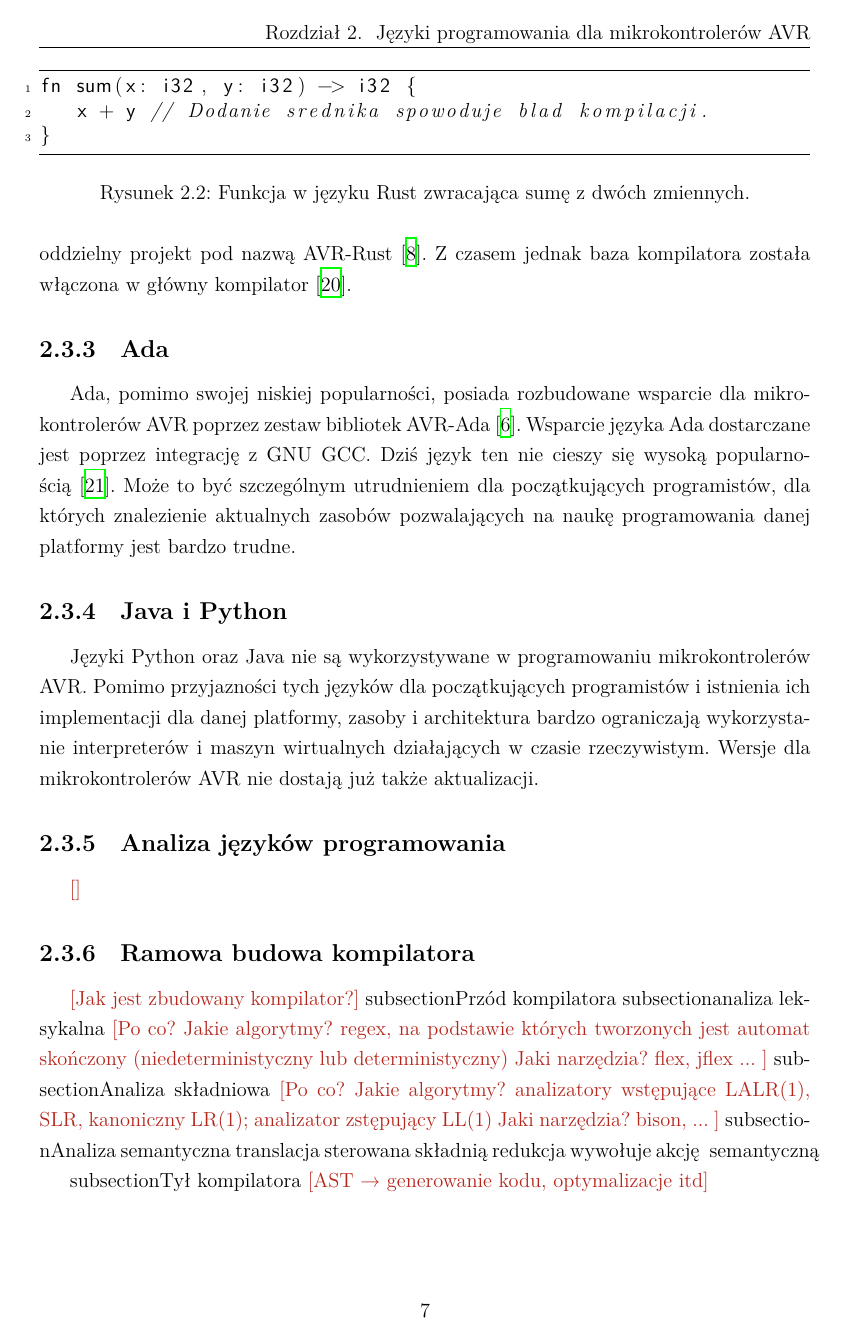
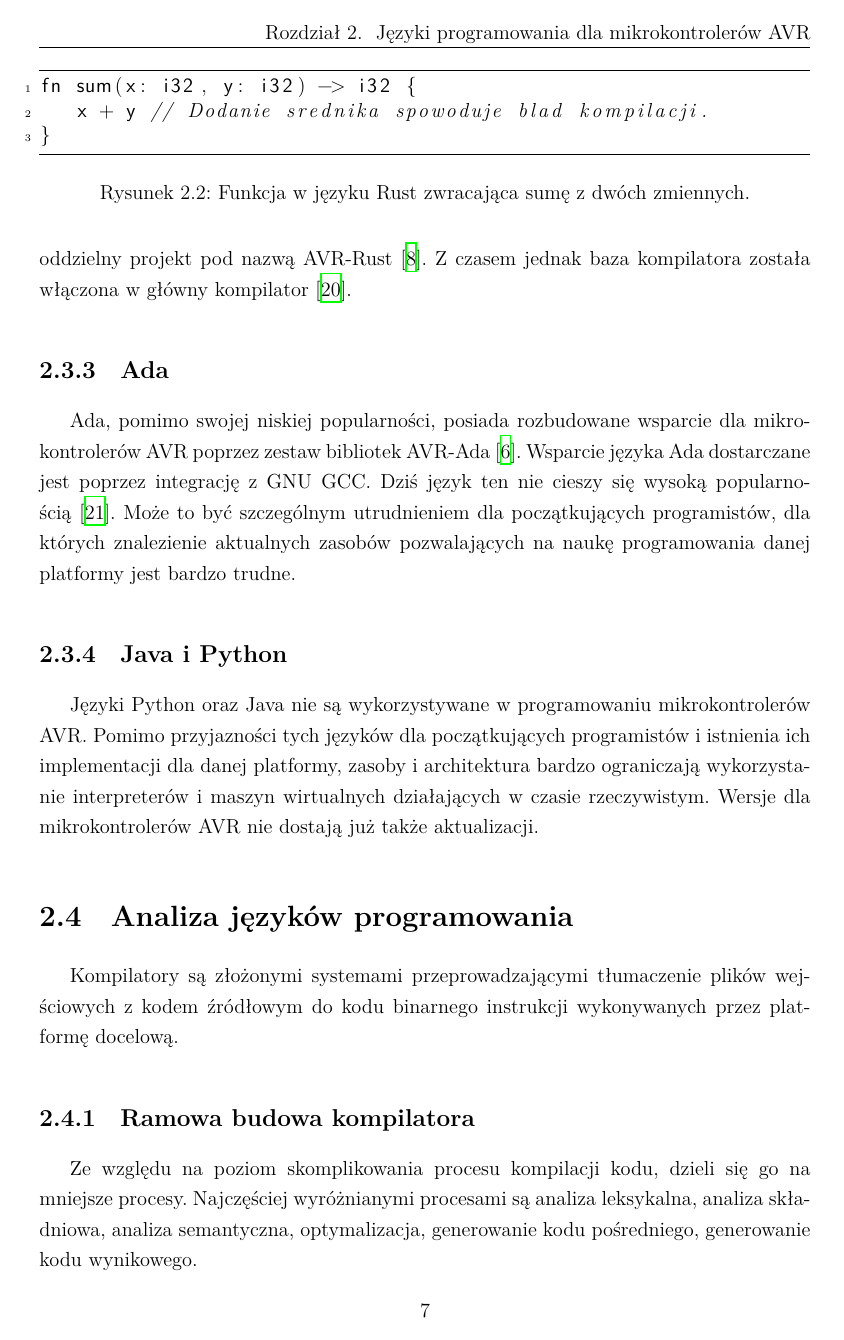
Before and after one commit to Vexisu/uCricket, a LaTeX thesis (thesis/main.tex, which reads thesis/chapters/02.tex): page 15 of 69 before the commit and page 15 of 71 after it. Compiled offline with XeLaTeX; a missing font is replaced by an installed copy or a similar font.

Commit message:
WIP docs(thesis): chapter 2

```diff
--- a/thesis/chapters/02.tex
+++ b/thesis/chapters/02.tex
@@ -73,19 +73,11 @@ Ada, pomimo swojej niskiej popularności, posiada rozbudowane wsparcie dla mikro
 \subsection{Java i Python}
 Języki Python oraz Java nie są wykorzystywane w programowaniu mikrokontrolerów AVR. Pomimo przyjazności tych języków dla początkujących programistów i istnienia ich implementacji dla danej platformy, zasoby i architektura bardzo ograniczają wykorzystanie interpreterów i maszyn wirtualnych działających w czasie rzeczywistym. Wersje dla mikrokontrolerów AVR nie dostają już także aktualizacji.
 
-\subsection{Analiza języków programowania}
-
-
-\ksremark{}
+\section{Analiza języków programowania}
+Kompilatory są złożonymi systemami przeprowadzającymi tłumaczenie plików wejściowych z kodem źródłowym do kodu binarnego instrukcji wykonywanych przez platformę docelową.
 
 \subsection{Ramowa budowa kompilatora}
-\ksremark{Jak jest zbudowany kompilator?}
-subsection{Przód kompilatora}
-subsection{analiza leksykalna}
-\ksremark{Po co? Jakie algorytmy? regex, na podstawie których tworzonych jest automat skończony (niedeterministyczny lub deterministyczny) Jaki narzędzia?  flex, jflex ...  }
-subsection{Analiza składniowa}
-\ksremark{Po co? Jakie algorytmy? analizatory wstępujące LALR(1), SLR, kanoniczny LR(1); analizator zstępujący LL(1)  Jaki narzędzia? bison, ... }
-subsection{Analiza semantyczna}
-translacja sterowana składnią   redukcja wywołuje akcję semantyczną
+Ze względu na poziom skomplikowania procesu kompilacji kodu, dzieli się go na mniejsze procesy. Najczęściej wyróżnianymi procesami są analiza leksykalna, analiza składniowa, analiza semantyczna, optymalizacja, generowanie kodu pośredniego, generowanie kodu wynikowego.
+\subsubsection{Przód kompilatora}
+Część przednia kompilatora jest elementem niezależnym od platformy docelowej. Definiuje ona składnię i zachowania związane z pisanym przez programistę kodem.
 
-subsection{Tył kompilatora}
```
Also changed, not shown: thesis/chapters/02.tex (19 more changed lines).
